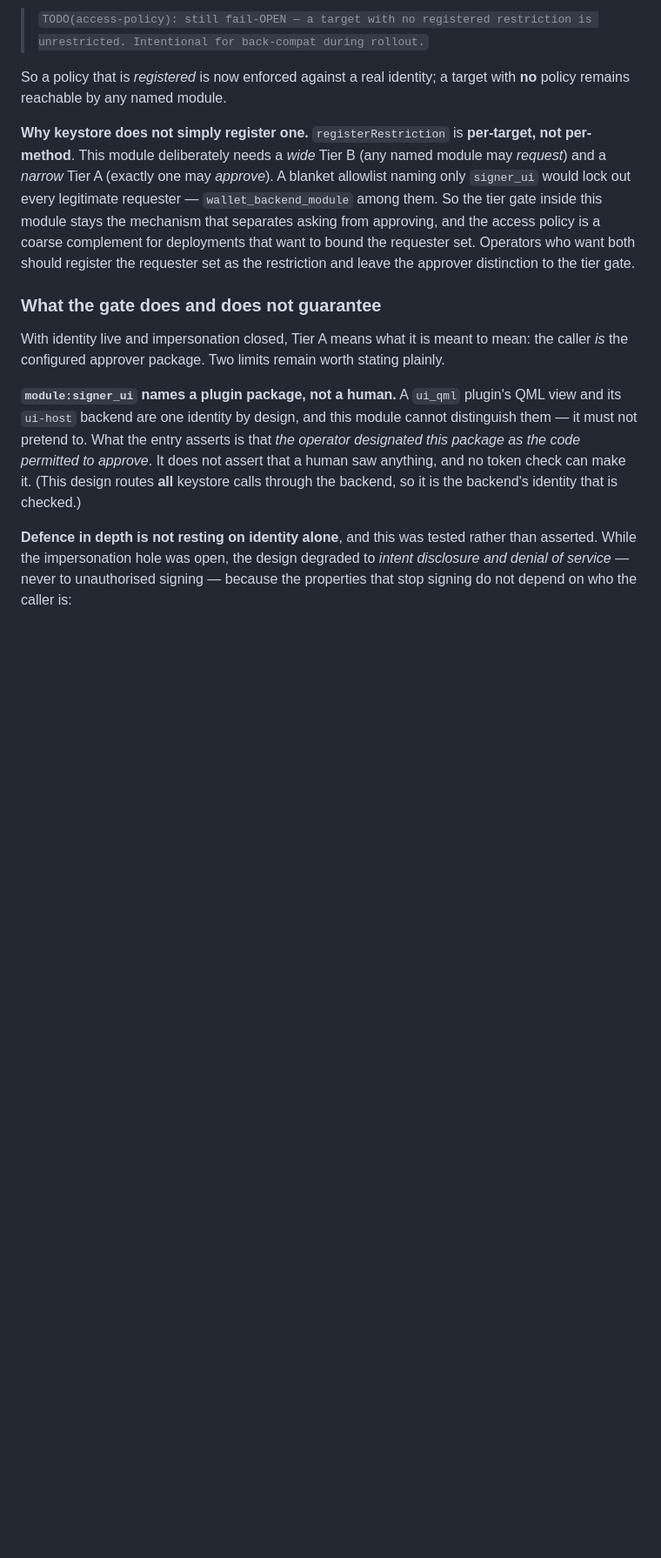
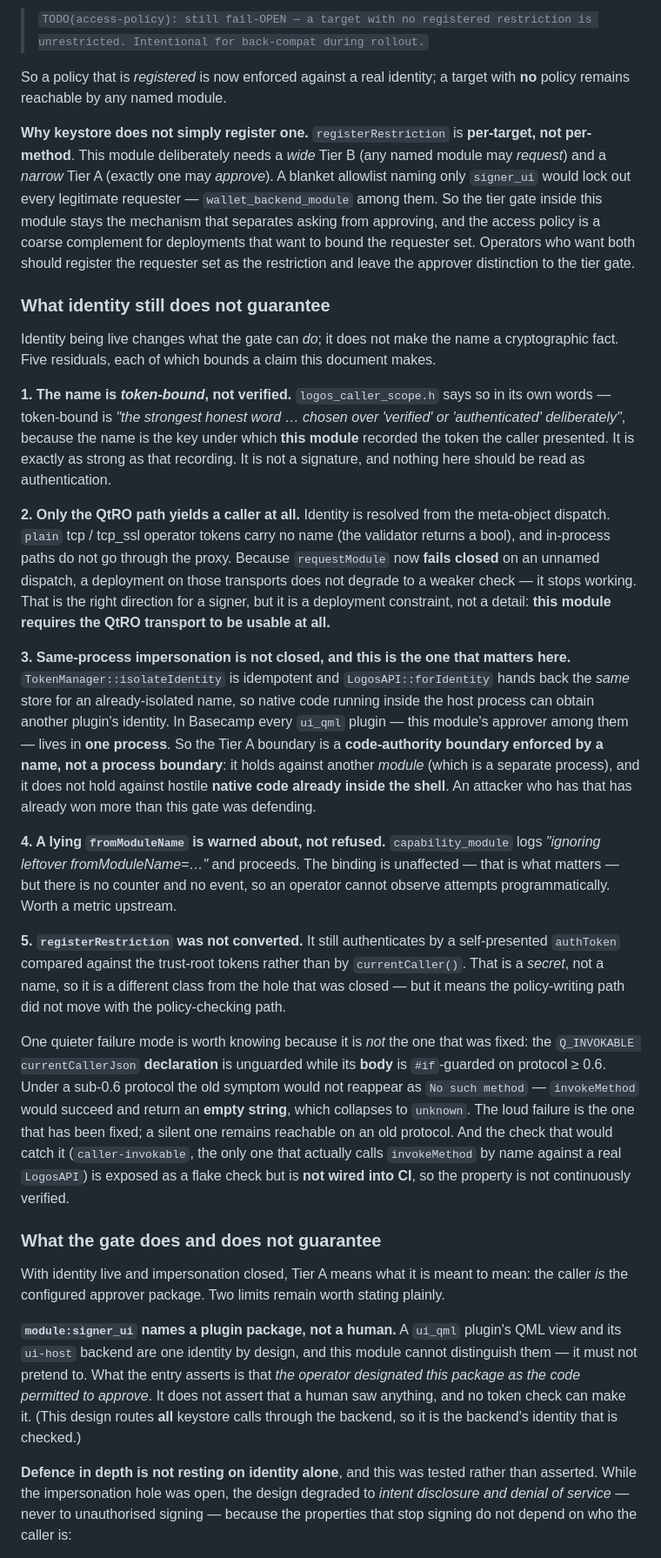
Before and after one commit to logos-co/logos-evm-keystore-module, a Markdown page: docs/specs.md, the part around the change. Shown at 87% size. Rendered like a GitHub page; blank space fills up the shorter version.

Commit message:
docs(keystore): five residuals that bound what live identity guarantees
Identity working changes what the gate can do; it does not make the name a fact.
From an independent source review of the landed changes, each item bounding a
claim this document makes:

1. The name is TOKEN-BOUND, not verified -- logos_caller_scope.h chooses that
   word over 'authenticated' deliberately; it is as strong as the recording.
2. Only the QtRO path yields a caller. plain tcp/tcp_ssl and in-process paths
   carry no name, and because requestModule now fails closed on an unnamed
   dispatch those deployments STOP WORKING rather than degrading. This module
   therefore requires QtRO to be usable at all -- a deployment constraint.
3. Same-process impersonation is not closed: isolateIdentity is idempotent and
   forIdentity returns the SAME store for an already-isolated name, so native
   code inside the shell can take another plugin's identity. In Basecamp every
   ui_qml plugin shares one process, so Tier A is a code-authority boundary
   enforced by a name -- it holds against another MODULE (separate process) and
   not against hostile native code already in the shell.
4. A lying fromModuleName is warned about, not refused: no counter, no event, so
   attempts are not programmatically observable.
5. registerRestriction still authenticates by a self-presented authToken rather
   than currentCaller() -- a secret not a name, so a different class, but the
   policy-WRITING path did not move with the policy-CHECKING path.

Also notes a quieter failure mode that is NOT the one fixed: the Q_INVOKABLE
declaration is unguarded while its body is #if-guarded on protocol >= 0.6, so
under a sub-0.6 protocol invokeMethod succeeds and returns an EMPTY string
rather than failing loudly. The check that would catch it (caller-invokable) is
exposed as a flake check but is not wired into CI.

Co-Authored-By: Claude Opus 5 <noreply@anthropic.com>

```diff
--- a/docs/specs.md
+++ b/docs/specs.md
@@ -521,6 +521,56 @@ complement for deployments that want to bound the requester set. Operators who w
 both should register the requester set as the restriction and leave the approver
 distinction to the tier gate.
 
+### What identity still does not guarantee
+
+Identity being live changes what the gate can *do*; it does not make the name a
+cryptographic fact. Five residuals, each of which bounds a claim this document makes.
+
+**1. The name is *token-bound*, not verified.** `logos_caller_scope.h` says so in its
+own words — token-bound is *"the strongest honest word … chosen over 'verified' or
+'authenticated' deliberately"*, because the name is the key under which **this module**
+recorded the token the caller presented. It is exactly as strong as that recording. It
+is not a signature, and nothing here should be read as authentication.
+
+**2. Only the QtRO path yields a caller at all.** Identity is resolved from the
+meta-object dispatch. `plain` tcp / tcp_ssl operator tokens carry no name (the validator
+returns a bool), and in-process paths do not go through the proxy. Because
+`requestModule` now **fails closed** on an unnamed dispatch, a deployment on those
+transports does not degrade to a weaker check — it stops working. That is the right
+direction for a signer, but it is a deployment constraint, not a detail: **this module
+requires the QtRO transport to be usable at all.**
+
+**3. Same-process impersonation is not closed, and this is the one that matters here.**
+`TokenManager::isolateIdentity` is idempotent and `LogosAPI::forIdentity` hands back the
+*same* store for an already-isolated name, so native code running inside the host
+process can obtain another plugin's identity. In Basecamp every `ui_qml` plugin — this
+module's approver among them — lives in **one process**. So the Tier A boundary is a
+**code-authority boundary enforced by a name, not a process boundary**: it holds against
+another *module* (which is a separate process), and it does not hold against hostile
+**native code already inside the shell**. An attacker who has that has already won more
+than this gate was defending.
+
+**4. A lying `fromModuleName` is warned about, not refused.** `capability_module` logs
+*"ignoring leftover fromModuleName=…"* and proceeds. The binding is unaffected — that is
+what matters — but there is no counter and no event, so an operator cannot observe
+attempts programmatically. Worth a metric upstream.
+
+**5. `registerRestriction` was not converted.** It still authenticates by a
+self-presented `authToken` compared against the trust-root tokens rather than by
+`currentCaller()`. That is a *secret*, not a name, so it is a different class from the
+hole that was closed — but it means the policy-writing path did not move with the
+policy-checking path.
+
+One quieter failure mode is worth knowing because it is *not* the one that was fixed:
+the `Q_INVOKABLE currentCallerJson` **declaration** is unguarded while its **body** is
+`#if`-guarded on protocol ≥ 0.6. Under a sub-0.6 protocol the old symptom would not
+reappear as `No such method` — `invokeMethod` would succeed and return an **empty
+string**, which collapses to `unknown`. The loud failure is the one that has been fixed;
+a silent one remains reachable on an old protocol. And the check that would catch it
+(`caller-invokable`, the only one that actually calls `invokeMethod` by name against a
+real `LogosAPI`) is exposed as a flake check but is **not wired into CI**, so the
+property is not continuously verified.
+
 ### What the gate does and does not guarantee
 
 With identity live and impersonation closed, Tier A means what it is meant to mean: the
```
